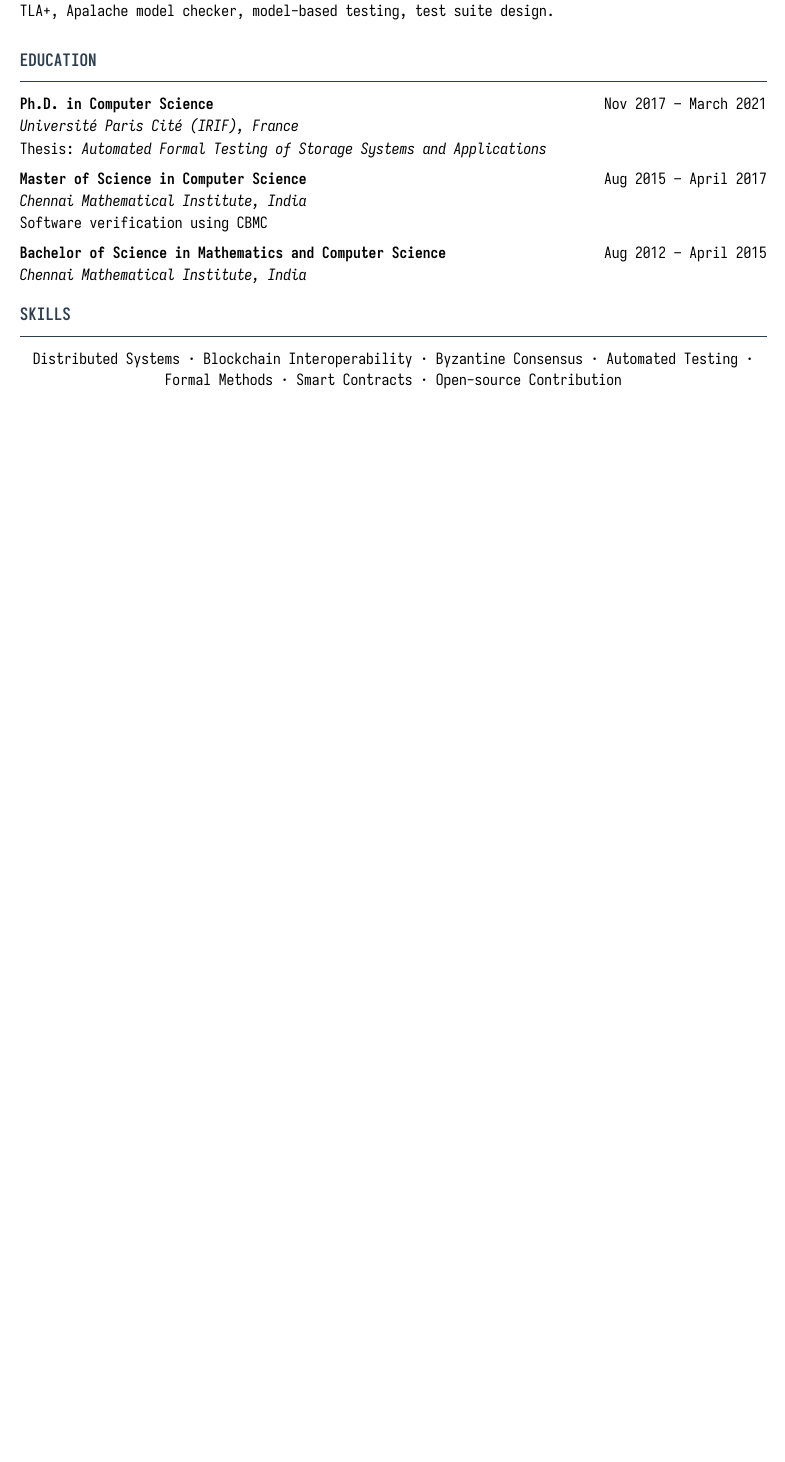
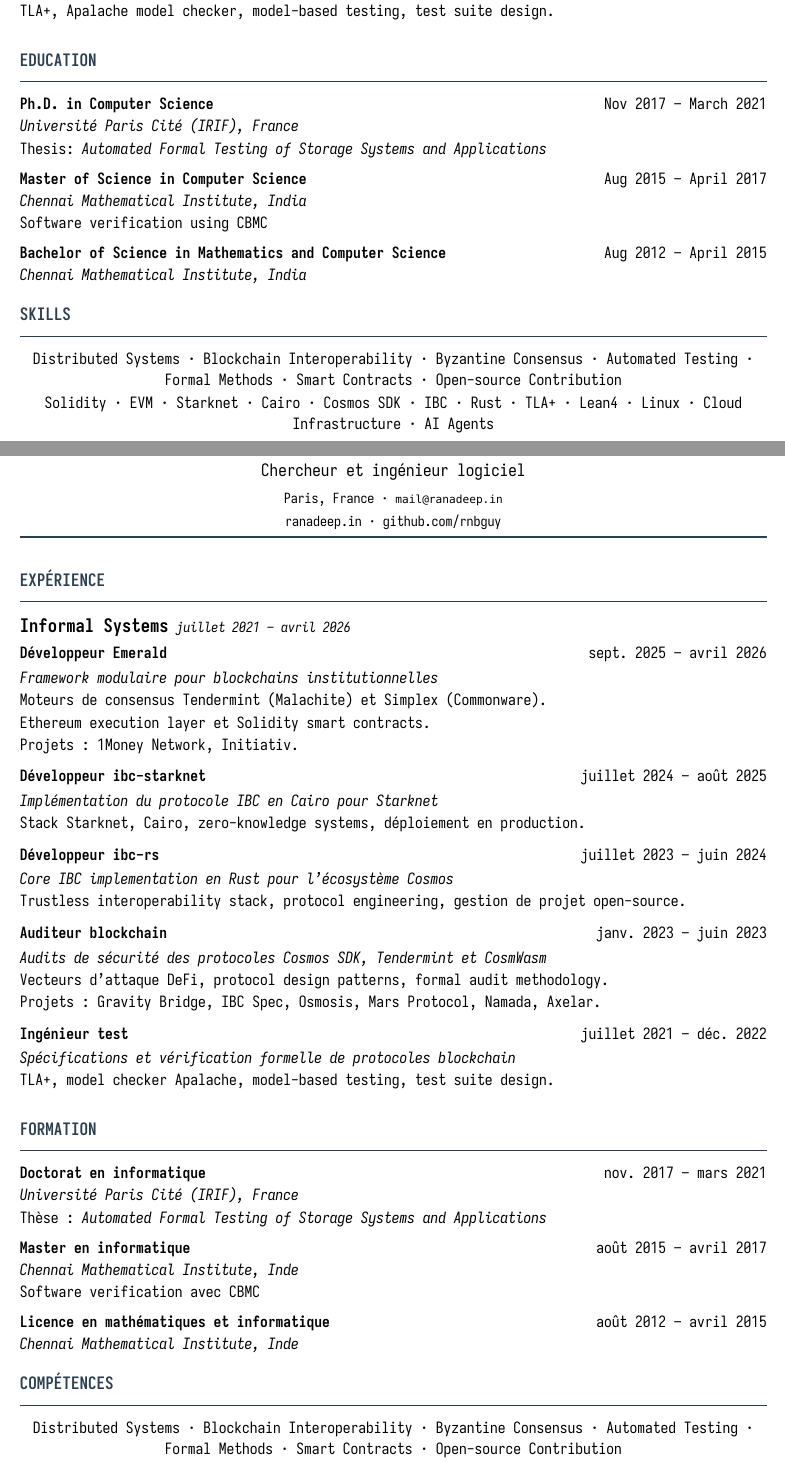
Before and after one commit to rnbguy/rnbguy.github.io, a Typst document (src/ranadeep_cv.typ): part of the page before the commit and two parts of pages 1 and 2 of 2 after it, the two joined at a grey line, cut so that both start at the same text, the shorter picture padded with empty space. The pictures show the PDF file src/ranadeep_cv.pdf that the author committed with the source.

Commit message:
add french cv

```diff
--- a/src/ranadeep_cv.typ
+++ b/src/ranadeep_cv.typ
@@ -135,3 +135,14 @@ Software verification using #link("https://www.cprover.org/cbmc/")[CBMC]
 #align(
   center,
 )[Solidity · EVM · Starknet · Cairo · Cosmos SDK · IBC ·  Rust · TLA+ · Lean4 · Linux · Cloud Infrastructure · AI Agents]
+
+#pagebreak()
+
+#align(center)[
+  #text(size: 22pt, weight: "bold")[Ranadeep Biswas, Ph.D.]
+  #v(0.4em)
+  #text(size: 11pt)[Chercheur et ingénieur logiciel]
+  #v(0.3em)
+  #text(size: 9pt)[
+    Paris, France · #link("mailto:mail@ranadeep.in")[`mail@ranadeep.in`]
+    #v(0.2em)
@@ -137,0 +160,62 @@ Software verification using #link("https://www.cprover.org/cbmc/")[CBMC]
+)[Informal Systems]]
+#text(style: "italic", size: 9pt)[juillet 2021 – avril 2026]
+#v(0.3em)
+
+#entry("Développeur Emerald", "sept. 2025 – avril 2026")[
+  _Framework modulaire pour blockchains institutionnelles_
+
+  Moteurs de consensus Tendermint (Malachite) et Simplex (Commonware).
+
+  Ethereum execution layer et Solidity smart contracts.
+
+  Projets : 1Money Network, Initiativ.
+]
+
+#entry("Développeur ibc-starknet", "juillet 2024 – août 2025")[
+  _Implémentation du protocole IBC en Cairo pour Starknet_
+
+  Stack Starknet, Cairo, zero-knowledge systems, déploiement en production.
+]
+
+#entry("Développeur ibc-rs", "juillet 2023 – juin 2024")[
+  _Core IBC implementation en Rust pour l'écosystème Cosmos_
+
+  Trustless interoperability stack, protocol engineering, gestion de projet open-source.
+]
+
+#entry("Auditeur blockchain", "janv. 2023 – juin 2023")[
+  _Audits de sécurité des protocoles Cosmos SDK, Tendermint et CosmWasm_
+
+  Vecteurs d'attaque DeFi, protocol design patterns, formal audit methodology.
+
+  Projets : Gravity Bridge, IBC Spec, Osmosis, Mars Protocol, Namada, Axelar.
+]
+
+#entry("Ingénieur test", "juillet 2021 – déc. 2022")[
+  _Spécifications et vérification formelle de protocoles blockchain_
+
+  TLA+, model checker Apalache, model-based testing, test suite design.
+]
+
+#section("Formation")
+
+#grid(
+  columns: (1fr, auto),
+  gutter: 0.3em,
+  [*Doctorat en informatique*], align(right)[nov. 2017 – mars 2021],
+)
+#text(
+  style: "italic",
+)[#link("https://u-paris.fr/language/en/")[Université Paris Cité] (#link("https://www.irif.fr/en/index")[IRIF]), France]
+
+#link(
+  "https://theses.fr/2021UNIP7167",
+)[Thèse : _Automated Formal Testing of Storage Systems and Applications_]
+#v(0.5em)
+
+#grid(
+  columns: (1fr, auto),
+  gutter: 0.3em,
+  [*Master en informatique*], align(right)[août 2015 – avril 2017],
+)
+#text(
@@ -137,0 +226,21 @@ Software verification using #link("https://www.cprover.org/cbmc/")[CBMC]
+#v(0.5em)
+
+#grid(
+  columns: (1fr, auto),
+  gutter: 0.3em,
+  [*Licence en mathématiques et informatique*],
+  align(right)[août 2012 – avril 2015],
+)
+#text(
+  style: "italic",
+)[#link("https://www.cmi.ac.in")[Chennai Mathematical Institute], Inde]
+
+#section("Compétences")
+
+#align(
+  center,
+)[Distributed Systems · Blockchain Interoperability · Byzantine Consensus · Automated Testing · Formal Methods · Smart Contracts · Open-source Contribution]
+
+#align(
+  center,
+)[Solidity · EVM · Starknet · Cairo · Cosmos SDK · IBC ·  Rust · TLA+ · Lean4 · Linux · Cloud Infrastructure · AI Agents]
```
Also changed, not shown: src/ranadeep_cv.pdf, src/ranadeep_cv.typ (15 more changed lines).
